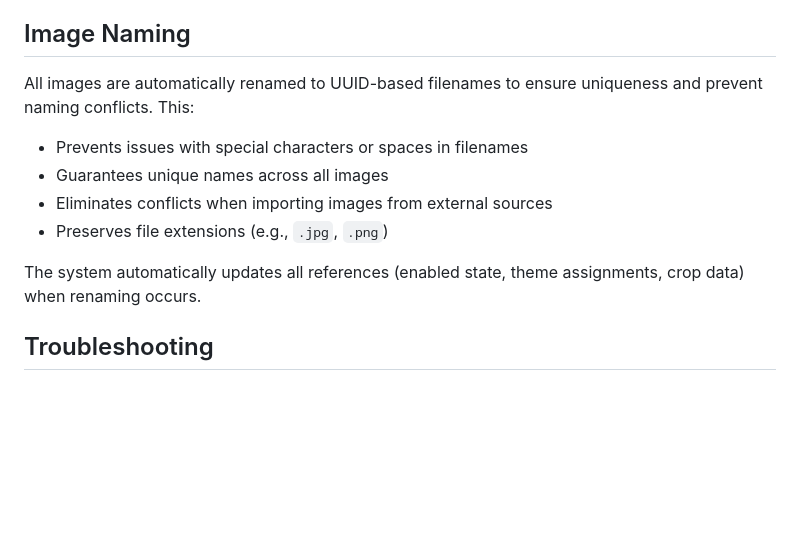
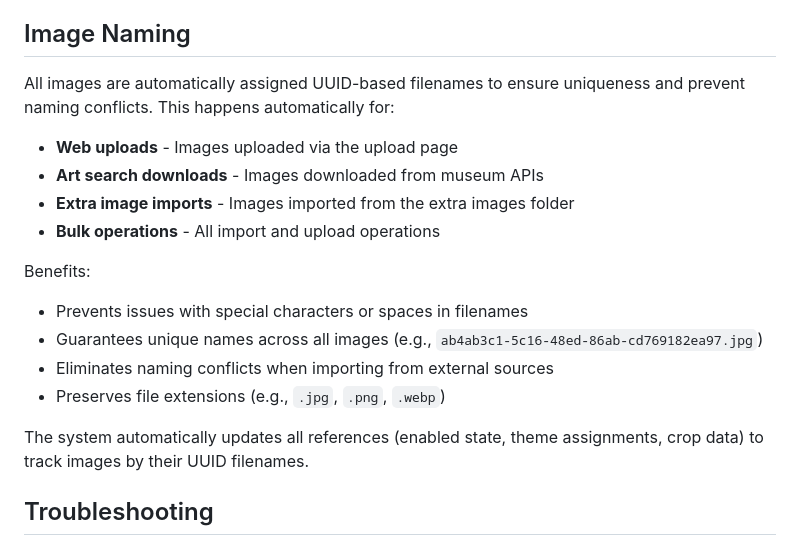
Before and after one commit to yodalf/art-kiosk, a Markdown page: README.md, the part around the change. Drawn GitHub-style; blank space fills up the shorter version.

```diff
--- a/README.md
+++ b/README.md
@@ -519,13 +519,19 @@ kiosk_images/
 
 ## Image Naming
 
-All images are automatically renamed to UUID-based filenames to ensure uniqueness and prevent naming conflicts. This:
+All images are automatically assigned UUID-based filenames to ensure uniqueness and prevent naming conflicts. This happens automatically for:
+- **Web uploads** - Images uploaded via the upload page
+- **Art search downloads** - Images downloaded from museum APIs
+- **Extra image imports** - Images imported from the extra images folder
+- **Bulk operations** - All import and upload operations
+
+Benefits:
 - Prevents issues with special characters or spaces in filenames
-- Guarantees unique names across all images
-- Eliminates conflicts when importing images from external sources
-- Preserves file extensions (e.g., `.jpg`, `.png`)
+- Guarantees unique names across all images (e.g., `ab4ab3c1-5c16-48ed-86ab-cd769182ea97.jpg`)
+- Eliminates naming conflicts when importing from external sources
+- Preserves file extensions (e.g., `.jpg`, `.png`, `.webp`)
 
-The system automatically updates all references (enabled state, theme assignments, crop data) when renaming occurs.
+The system automatically updates all references (enabled state, theme assignments, crop data) to track images by their UUID filenames.
 
 ## Troubleshooting
 
```
Also changed, not shown: ARCHITECTURE.md (+59 -39 lines).
